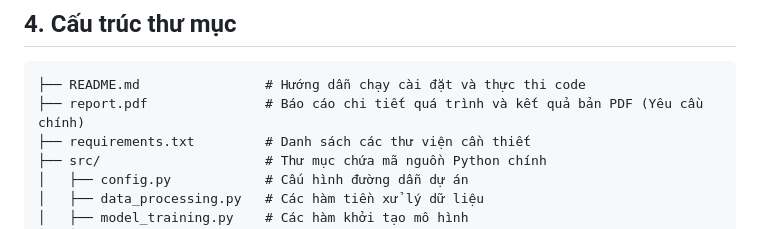
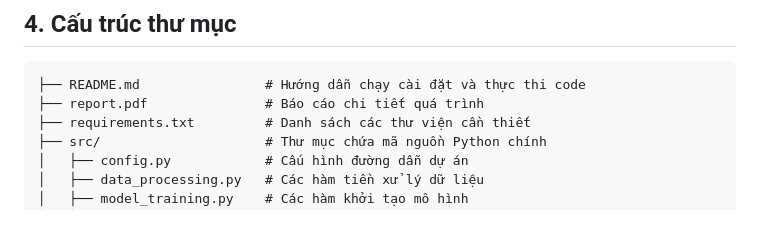
Before and after one commit to TranTrinhNhan1/Medical-Insurance, a Markdown page: README.md, the part around the change. Rendered like a GitHub page.

Commit message:
uhhhhhhh

````diff
--- a/README.md
+++ b/README.md
@@ -29,7 +29,7 @@ python src/bonus_pipeline.py
 
 ```text
 ├── README.md                # Hướng dẫn chạy cài đặt và thực thi code
-├── report.pdf               # Báo cáo chi tiết quá trình và kết quả bản PDF (Yêu cầu chính)
+├── report.pdf               # Báo cáo chi tiết quá trình
 ├── requirements.txt         # Danh sách các thư viện cần thiết
 ├── src/                     # Thư mục chứa mã nguồn Python chính
 │   ├── config.py            # Cấu hình đường dẫn dự án
````
